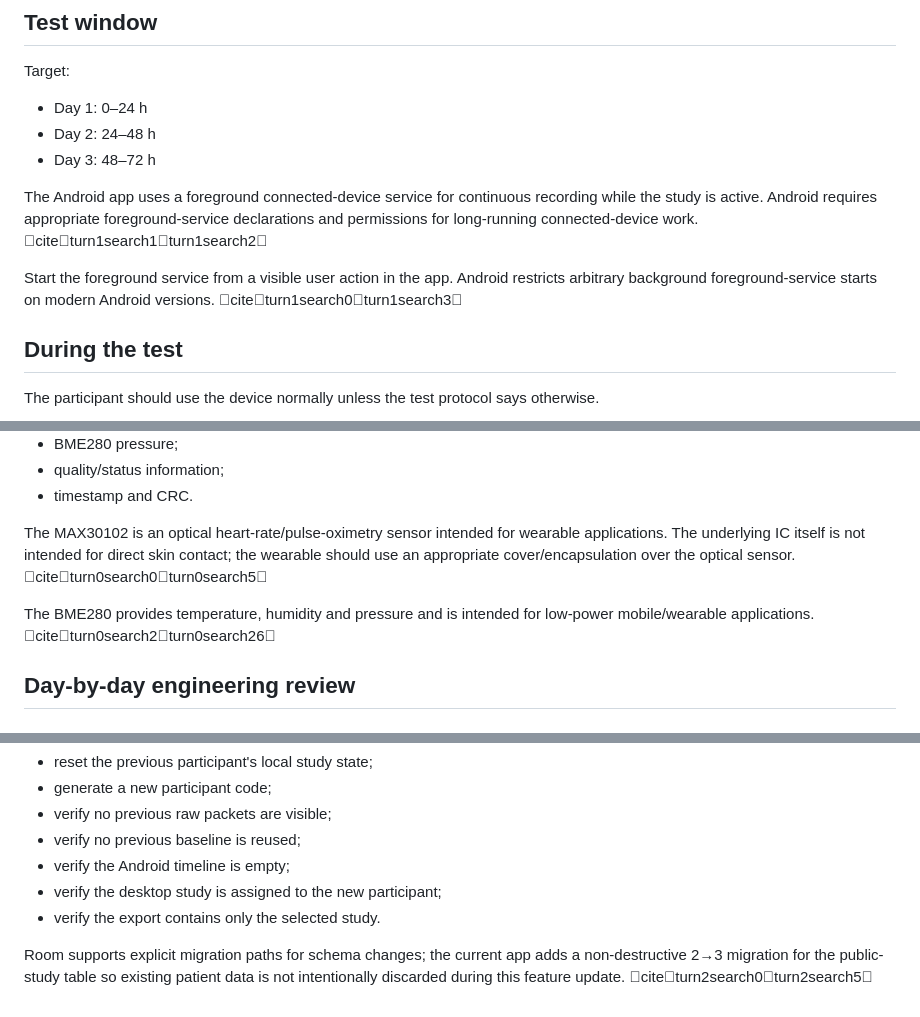
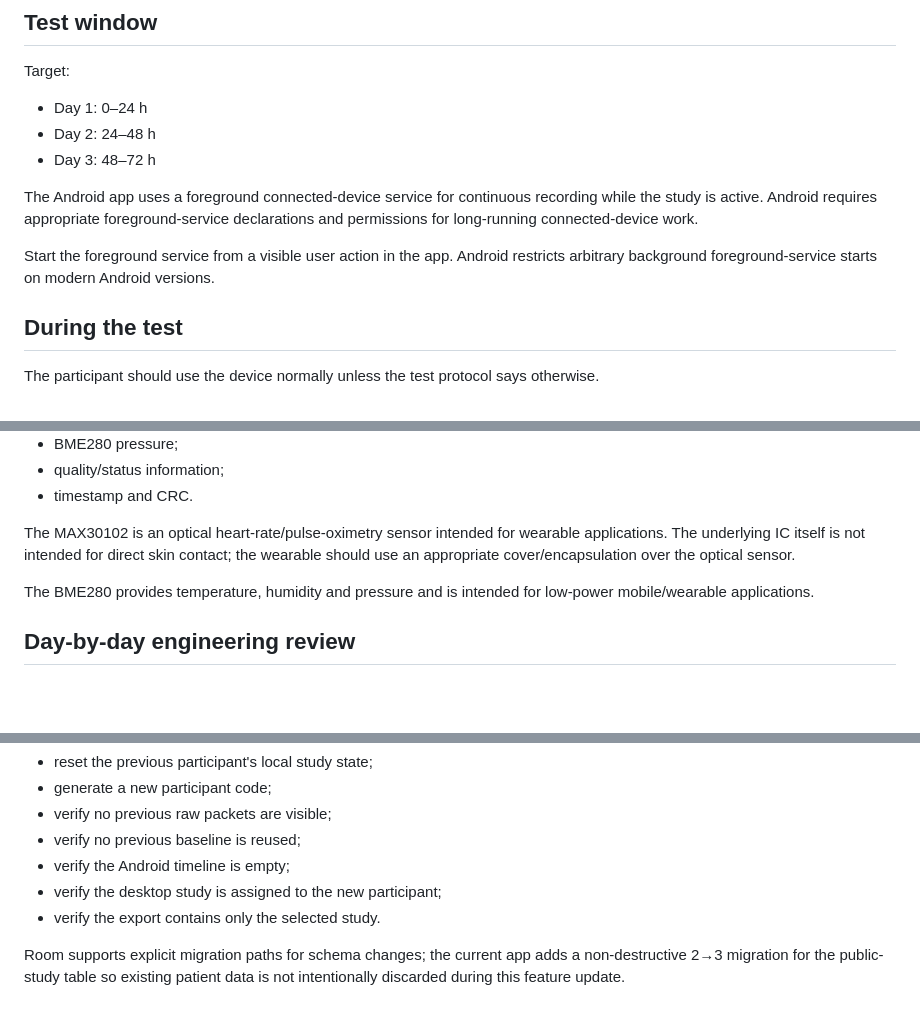
Before and after one commit to aviralsingh839/endo-twin-nexus-v8.3, a Markdown page: docs/PUBLIC_3_DAY_TEST_PROTOCOL.md, 3 parts joined by grey strips. Rendered like a GitHub page; blank space fills up the shorter version.

Commit message:
Remove UI citation markup from repository documentation

```diff
--- a/docs/PUBLIC_3_DAY_TEST_PROTOCOL.md
+++ b/docs/PUBLIC_3_DAY_TEST_PROTOCOL.md
@@ -57,9 +57,9 @@ Target:
 - Day 2: 24–48 h
 - Day 3: 48–72 h
 
-The Android app uses a foreground connected-device service for continuous recording while the study is active. Android requires appropriate foreground-service declarations and permissions for long-running connected-device work. citeturn1search1turn1search2
+The Android app uses a foreground connected-device service for continuous recording while the study is active. Android requires appropriate foreground-service declarations and permissions for long-running connected-device work.
 
-Start the foreground service from a visible user action in the app. Android restricts arbitrary background foreground-service starts on modern Android versions. citeturn1search0turn1search3
+Start the foreground service from a visible user action in the app. Android restricts arbitrary background foreground-service starts on modern Android versions.
 
 ## During the test
 
@@ -92,9 +92,9 @@ The CP2 stream contains:
 - quality/status information;
 - timestamp and CRC.
 
-The MAX30102 is an optical heart-rate/pulse-oximetry sensor intended for wearable applications. The underlying IC itself is not intended for direct skin contact; the wearable should use an appropriate cover/encapsulation over the optical sensor. citeturn0search0turn0search5
+The MAX30102 is an optical heart-rate/pulse-oximetry sensor intended for wearable applications. The underlying IC itself is not intended for direct skin contact; the wearable should use an appropriate cover/encapsulation over the optical sensor.
 
-The BME280 provides temperature, humidity and pressure and is intended for low-power mobile/wearable applications. citeturn0search2turn0search26
+The BME280 provides temperature, humidity and pressure and is intended for low-power mobile/wearable applications.
 
 ## Day-by-day engineering review
 
@@ -216,4 +216,4 @@ Before giving the pod to another volunteer:
 - verify the desktop study is assigned to the new participant;
 - verify the export contains only the selected study.
 
-Room supports explicit migration paths for schema changes; the current app adds a non-destructive 2→3 migration for the public-study table so existing patient data is not intentionally discarded during this feature update. citeturn2search0turn2search5
+Room supports explicit migration paths for schema changes; the current app adds a non-destructive 2→3 migration for the public-study table so existing patient data is not intentionally discarded during this feature update.
```
